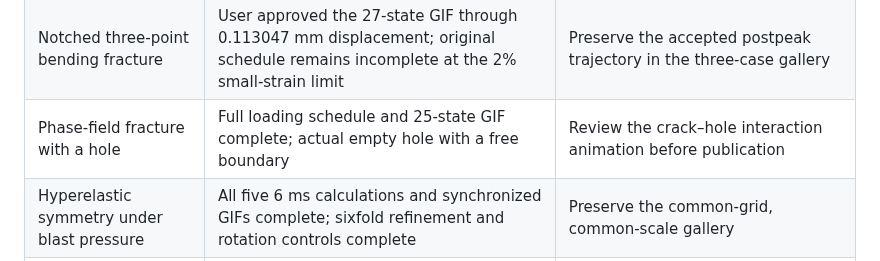
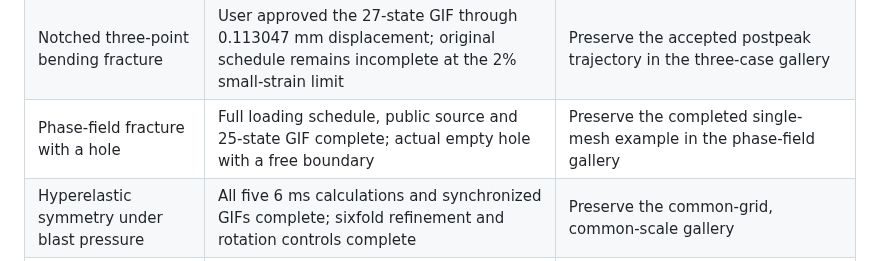
Before and after one commit to lililii124/jax-mpm, a Markdown page: docs/WORK_PLAN.md, the part around the change. Rendered like a GitHub page.

```diff
--- a/docs/WORK_PLAN.md
+++ b/docs/WORK_PLAN.md
@@ -13,7 +13,7 @@ Live process status is recorded separately by the read-only local monitor.
 | AT2 fracture | Zero-initial-damage path completed; user approved its GIF for publication | Preserve the accepted example; further tip-symmetry investigation cancelled |
 | Anisotropic phase-field fracture | Complete load path and actual curved-crack GIF approved; fitted path angle 7.41 degrees | Preserve the accepted example |
 | Notched three-point bending fracture | User approved the 27-state GIF through 0.113047 mm displacement; original schedule remains incomplete at the 2% small-strain limit | Preserve the accepted postpeak trajectory in the three-case gallery |
-| Phase-field fracture with a hole | Full loading schedule and 25-state GIF complete; actual empty hole with a free boundary | Review the crack–hole interaction animation before publication |
+| Phase-field fracture with a hole | Full loading schedule, public source and 25-state GIF complete; actual empty hole with a free boundary | Preserve the completed single-mesh example in the phase-field gallery |
 | Hyperelastic symmetry under blast pressure | All five 6 ms calculations and synchronized GIFs complete; sixfold refinement and rotation controls complete | Preserve the common-grid, common-scale gallery |
 | Blast-loaded sandwich design | Second fixed-mass optimization round running; all three baseline full MPM load cases and the selected eccentric-load calculation are running | Retain the best feasible design across repeated rounds; validate all three pressure cases against full MPM before refinement and nonlinear material qualification |
 | Hypervelocity sphere impact | Restart and split-state mapping repaired; host contact caching and retained converged time steps are advancing the accepted trajectory | Continue toward the debris-cloud stage, retaining physical guards and recording sustained throughput |
```
Also changed, not shown: README.md (+6 -3 lines), docs/AT2_OFFSET_HOLE.md (added, +37 -0 lines), docs/images/home/at2--offset-hole.gif (added), 11 other files.
